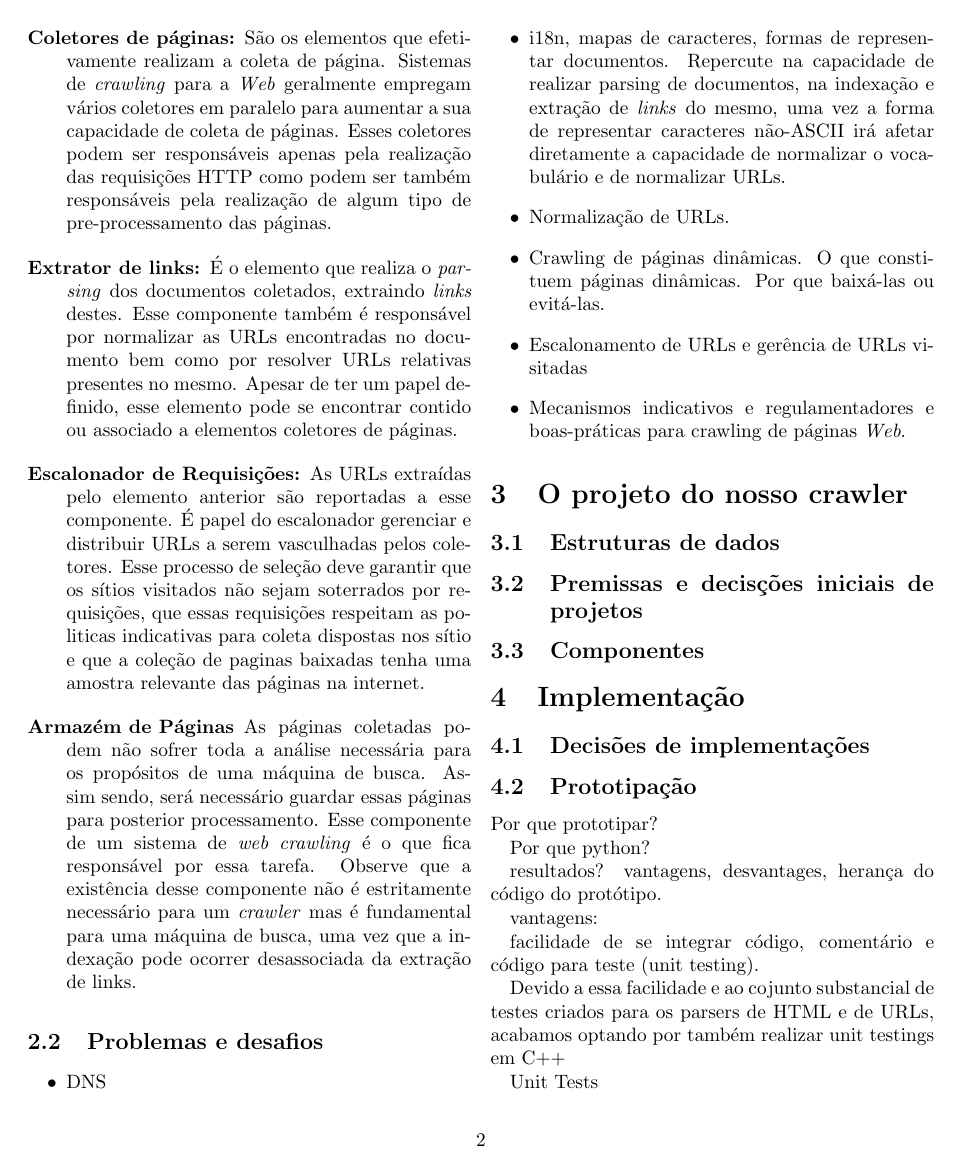
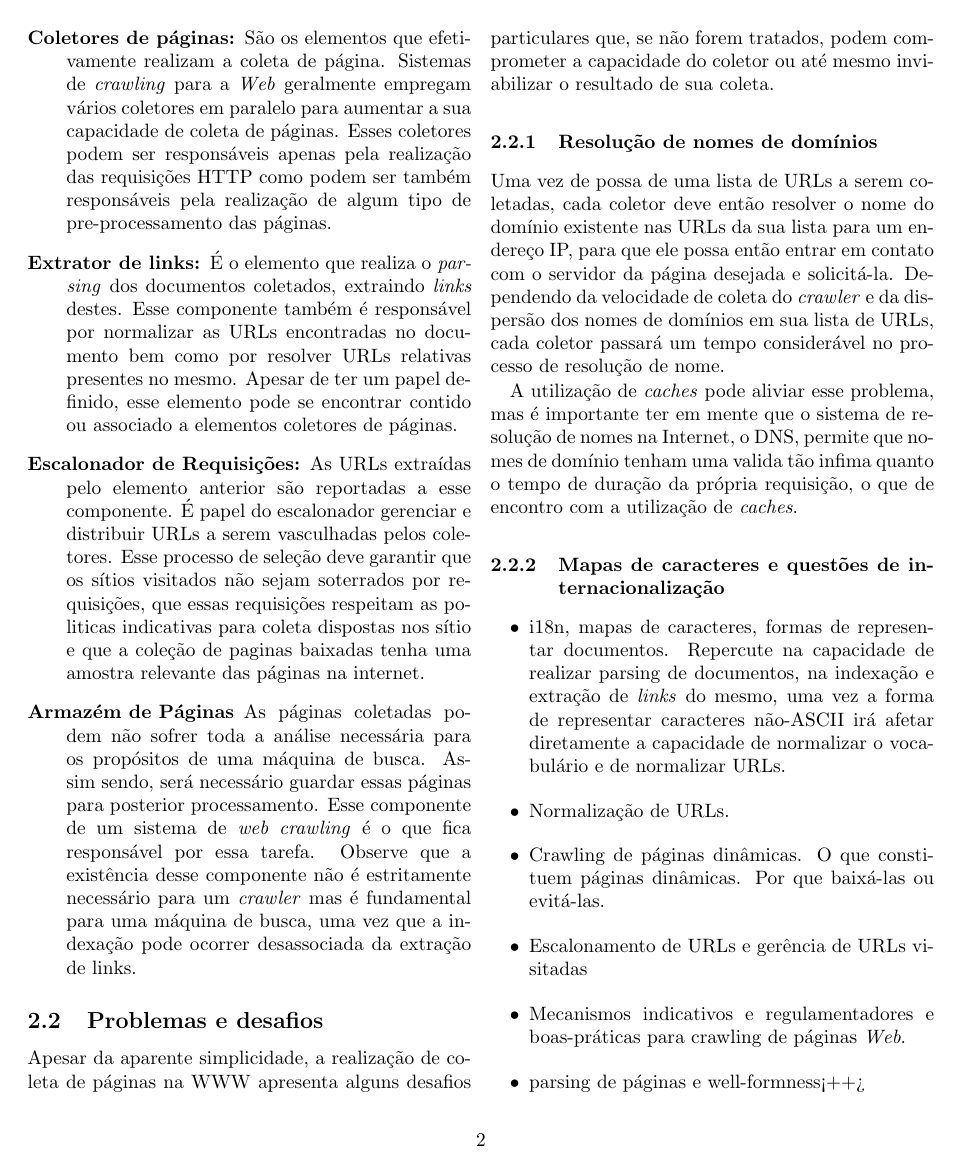
Before and after one commit to tmacam/CrawlingBeast, a LaTeX document (relatorio_01/relatorio.tex): page 2 of 5. Compiled offline with pdfLaTeX.

Commit message:
* mais coisa para o relatório

```diff
--- a/relatorio_01/relatorio.tex
+++ b/relatorio_01/relatorio.tex
@@ -108,13 +108,33 @@ que fica responsável por essa tarefa. Observe que a existência desse
 componente não é estritamente necessário para um \emph{crawler} mas é
 fundamental para uma máquina de busca, uma vez que a indexação pode
 ocorrer desassociada da extração de links.
-
 \end{description}
 
 \subsection{Problemas e desafios}
 
+Apesar da aparente simplicidade, a realização de coleta de páginas na
+WWW apresenta alguns desafios particulares que, se não forem tratados,
+podem comprometer a capacidade do coletor ou até mesmo inviabilizar o
+resultado de sua coleta.
+
+\subsubsection{Resolução de nomes de domínios}
+Uma vez de possa de uma lista de URLs a serem coletadas, cada coletor
+deve então resolver o nome do domínio existente nas URLs da sua lista
+para um endereço IP, para que ele possa então entrar em contato com o
+servidor da página desejada e solicitá-la. Dependendo da velocidade de
+coleta do \emph{crawler} e da dispersão dos nomes de domínios em sua
+lista de URLs, cada coletor passará um tempo considerável no processo de
+resolução de nome.
+
+A utilização de \emph{caches} pode aliviar esse problema, mas é
+importante ter em mente que o sistema de resolução de nomes na Internet,
+o DNS, permite que nomes de domínio tenham uma valida tão infima quanto
+o tempo de duração da própria requisição, o que de encontro com a
+utilização de \emph{caches}.
+
+\subsubsection{Mapas de caracteres e questões de internacionalização}
+
 \begin{itemize}
-\item DNS
 \item i18n, mapas de caracteres, formas de representar documentos.
 Repercute na capacidade de realizar parsing de documentos, na indexação
 e extração de \emph{links} do mesmo, uma vez a forma de representar
@@ -126,6 +146,7 @@ Por que baixá-las ou evitá-las.
 \item Escalonamento de URLs e gerência de URLs visitadas
 \item Mecanismos indicativos e regulamentadores e boas-práticas para
 crawling de páginas \emph{Web}.
+\item{parsing de páginas e well-formness}<++>
 \end{itemize}
 
 
```
